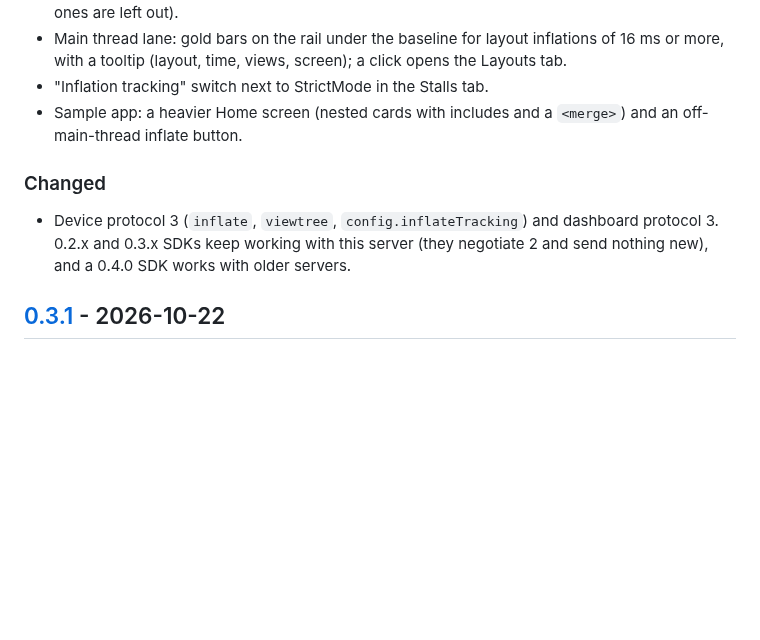
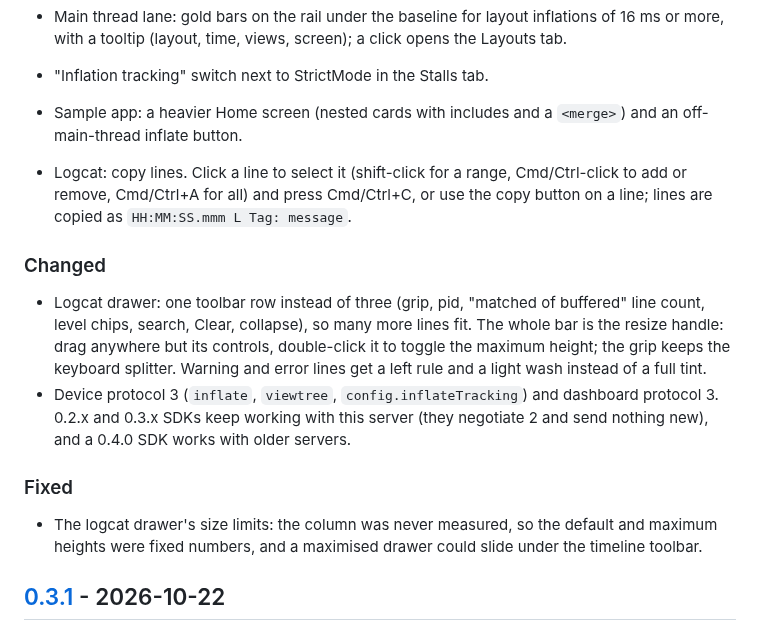
Before and after one commit to risyadul/Lionscope, a Markdown page: CHANGELOG.md, the part around one of its changes. Drawn GitHub-style; blank space fills up the shorter version.

```diff
--- a/CHANGELOG.md
+++ b/CHANGELOG.md
@@ -32,11 +34,24 @@ All notable changes to Lionscope are documented here. The format is based on
 - Sample app: a heavier Home screen (nested cards with includes and a `<merge>`) and an off-main-thread inflate
   button.
 
+- Logcat: copy lines. Click a line to select it (shift-click for a range, Cmd/Ctrl-click to add or remove,
+  Cmd/Ctrl+A for all) and press Cmd/Ctrl+C, or use the copy button on a line; lines are copied as
+  `HH:MM:SS.mmm L Tag: message`.
+
 ### Changed
 
+- Logcat drawer: one toolbar row instead of three (grip, pid, "matched of buffered" line count, level chips,
+  search, Clear, collapse), so many more lines fit. The whole bar is the resize handle: drag anywhere but its
+  controls, double-click it to toggle the maximum height; the grip keeps the keyboard splitter. Warning and
+  error lines get a left rule and a light wash instead of a full tint.
 - Device protocol 3 (`inflate`, `viewtree`, `config.inflateTracking`) and dashboard protocol 3. 0.2.x and 0.3.x
   SDKs keep working with this server (they negotiate 2 and send nothing new), and a 0.4.0 SDK works with older
   servers.
+
+### Fixed
+
+- The logcat drawer's size limits: the column was never measured, so the default and maximum heights were
+  fixed numbers, and a maximised drawer could slide under the timeline toolbar.
 
 ## [0.3.1] - 2026-10-22
 
```
Also changed, not shown: other parts of CHANGELOG.md (+4 -1 lines), README.md (+25 -16 lines), cli/README.md (+1 -1 lines), docs/images/dashboard-dark.png, docs/images/dashboard-layouts.png (added), docs/images/dashboard-light.png, docs/images/dashboard-screens.png, docs/images/dashboard-stalls.png, 9 other files.
